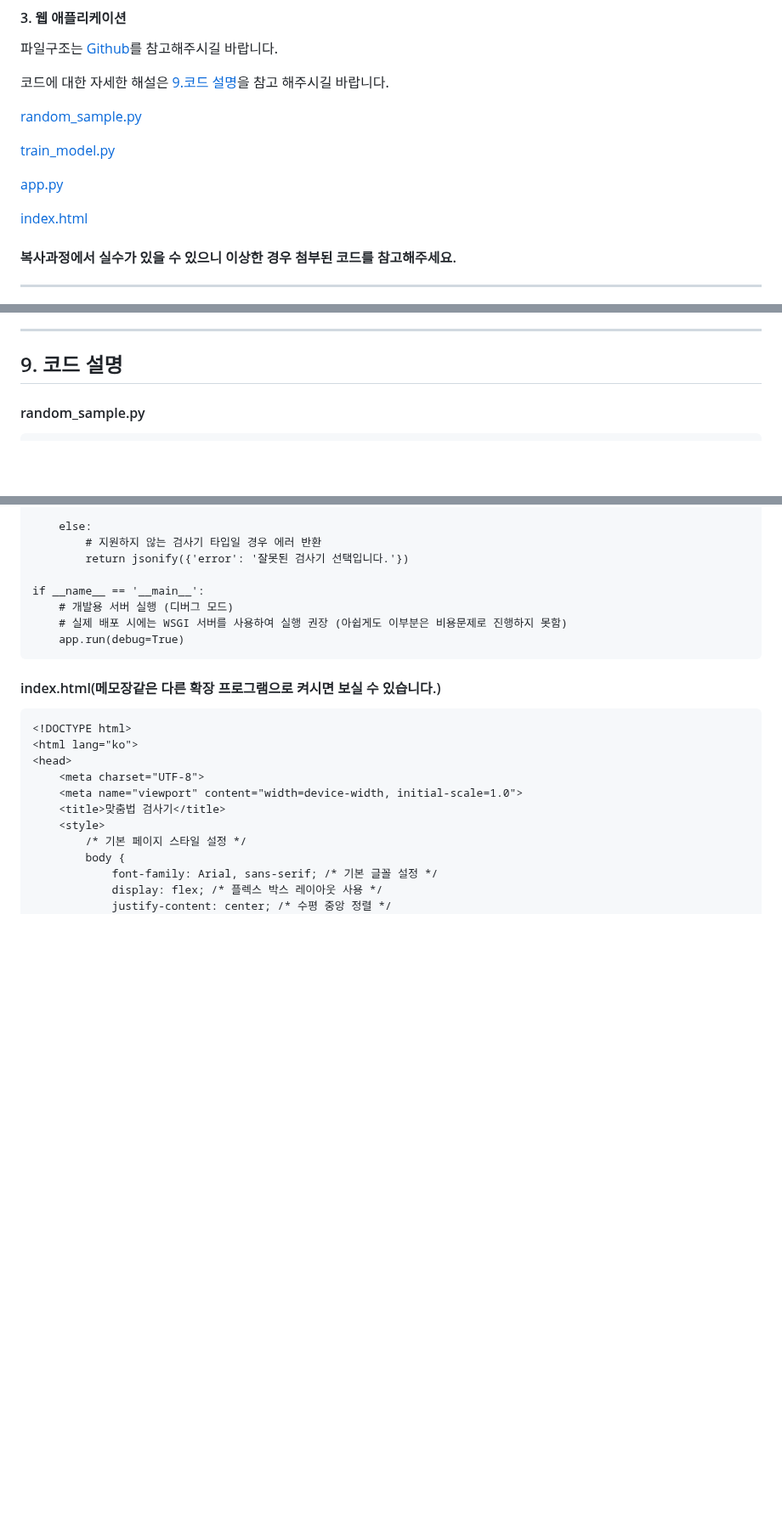
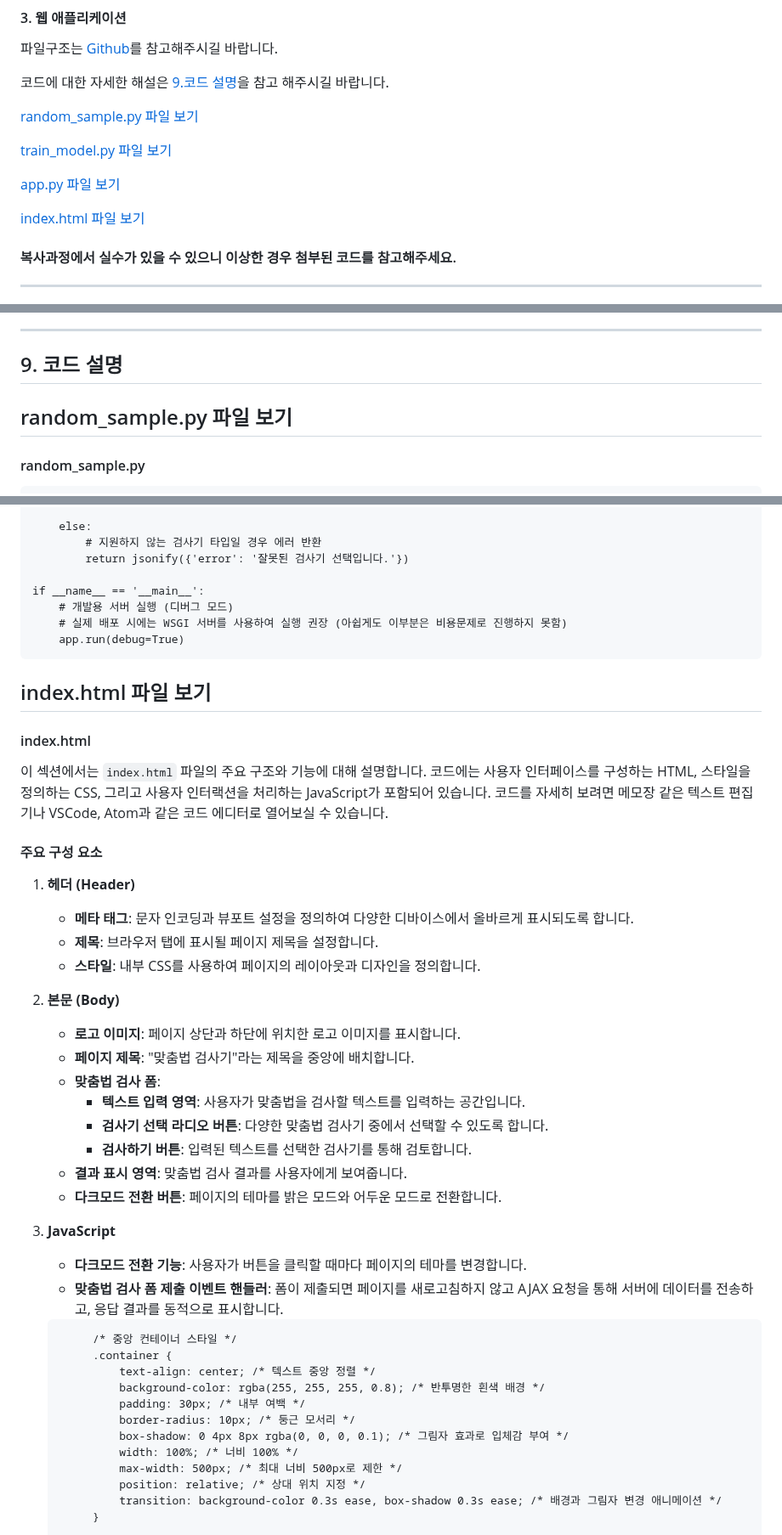
Before and after one commit to DKim02/DKim02, a Markdown page: KoreanSpellCheck/README.md, 3 parts joined by grey strips. Shown at 85% size. Drawn GitHub-style; blank space fills up the shorter version.

```diff
--- a/KoreanSpellCheck/README.md
+++ b/KoreanSpellCheck/README.md
@@ -127,14 +127,13 @@
 
 코드에 대한 자세한 해설은 [9.코드 설명](#코드-설명)을 참고 해주시길 바랍니다.
 
-[random_sample.py](#random_sample.py)
+[random_sample.py 파일 보기](#random_sample.py-파일-보기)
 
-[train_model.py](#train_model.py)
+[train_model.py 파일 보기](#train_model.py-파일-보기)
 
-[app.py](#app.py)
+[app.py 파일 보기](#app.py-파일-보기)
 
-[index.html](#index.html)
-
+[index.html 파일 보기](#indexhtml-파일-보기)
 
 #### 복사과정에서 실수가 있을 수 있으니 이상한 경우 첨부된 코드를 참고해주세요.
 
@@ -355,6 +354,9 @@ index.html: 사용자에게 텍스트 입력란과 교정 결과를 출력하는
 * * *
 
 ## 9. 코드 설명
+
+
+## random_sample.py 파일 보기
 #### random_sample.py
 	import json
 	import random
@@ -823,8 +827,33 @@ index.html: 사용자에게 텍스트 입력란과 교정 결과를 출력하는
 	    app.run(debug=True)
 
 
+## index.html 파일 보기
+#### index.html
 
-#### index.html(메모장같은 다른 확장 프로그램으로 켜시면 보실 수 있습니다.)
+이 섹션에서는 `index.html` 파일의 주요 구조와 기능에 대해 설명합니다. 코드에는 사용자 인터페이스를 구성하는 HTML, 스타일을 정의하는 CSS, 그리고 사용자 인터랙션을 처리하는 JavaScript가 포함되어 있습니다. 코드를 자세히 보려면 메모장 같은 텍스트 편집기나 VSCode, Atom과 같은 코드 에디터로 열어보실 수 있습니다.
+
+#### 주요 구성 요소
+
+1. **헤더 (Header)**
+    - **메타 태그**: 문자 인코딩과 뷰포트 설정을 정의하여 다양한 디바이스에서 올바르게 표시되도록 합니다.
+    - **제목**: 브라우저 탭에 표시될 페이지 제목을 설정합니다.
+    - **스타일**: 내부 CSS를 사용하여 페이지의 레이아웃과 디자인을 정의합니다.
+
+2. **본문 (Body)**
+    - **로고 이미지**: 페이지 상단과 하단에 위치한 로고 이미지를 표시합니다.
+    - **페이지 제목**: "맞춤법 검사기"라는 제목을 중앙에 배치합니다.
+    - **맞춤법 검사 폼**:
+        - **텍스트 입력 영역**: 사용자가 맞춤법을 검사할 텍스트를 입력하는 공간입니다.
+        - **검사기 선택 라디오 버튼**: 다양한 맞춤법 검사기 중에서 선택할 수 있도록 합니다.
+        - **검사하기 버튼**: 입력된 텍스트를 선택한 검사기를 통해 검토합니다.
+    - **결과 표시 영역**: 맞춤법 검사 결과를 사용자에게 보여줍니다.
+    - **다크모드 전환 버튼**: 페이지의 테마를 밝은 모드와 어두운 모드로 전환합니다.
+
+3. **JavaScript**
+    - **다크모드 전환 기능**: 사용자가 버튼을 클릭할 때마다 페이지의 테마를 변경합니다.
+    - **맞춤법 검사 폼 제출 이벤트 핸들러**: 폼이 제출되면 페이지를 새로고침하지 않고 AJAX 요청을 통해 서버에 데이터를 전송하고, 응답 결과를 동적으로 표시합니다.
+
+
 	<!DOCTYPE html>
 	<html lang="ko">
 	<head>
```
Also changed, not shown: other parts of KoreanSpellCheck/README.md (+2 -0 lines).
